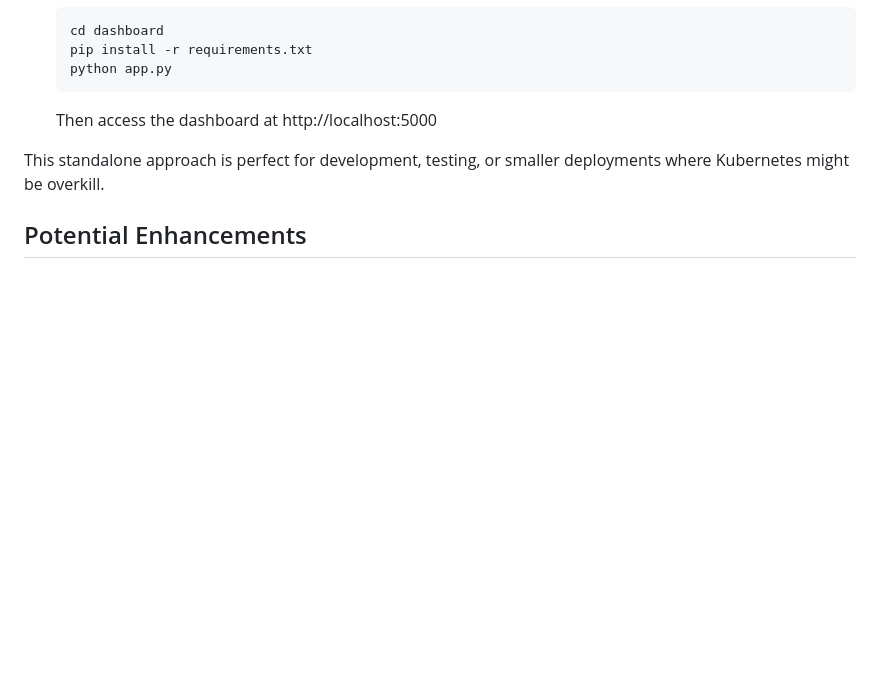
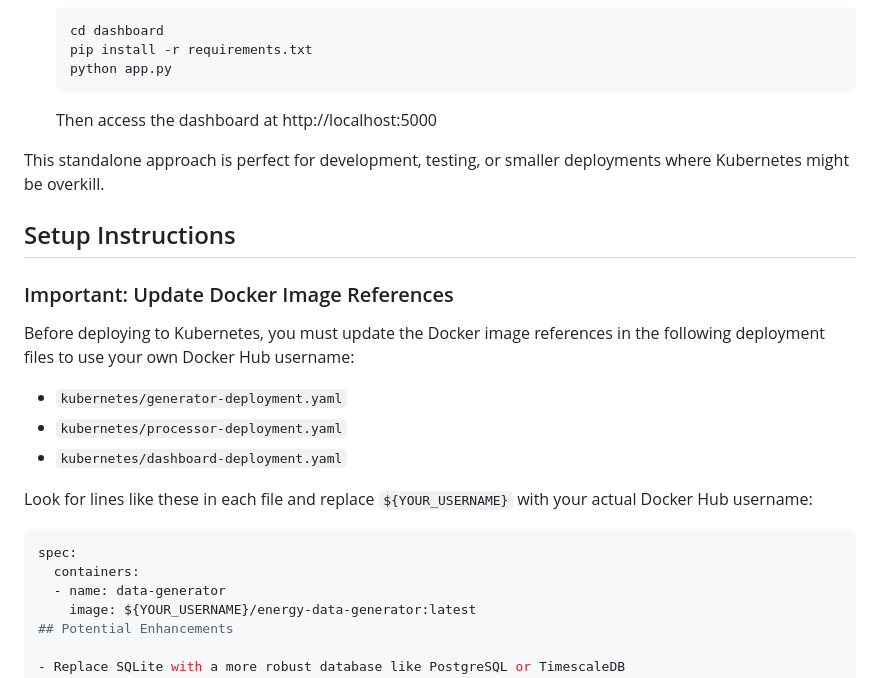
Before and after one commit to Tayer007/realtime-energy-monitor, a Markdown page: README.md, the part around the change. Drawn GitHub-style; blank space fills up the shorter version.

````diff
--- a/README.md
+++ b/README.md
@@ -181,6 +181,23 @@ If you prefer a simpler setup without Kubernetes, you can run each component dir
 
 This standalone approach is perfect for development, testing, or smaller deployments where Kubernetes might be overkill.
 
+## Setup Instructions
+
+### Important: Update Docker Image References
+
+Before deploying to Kubernetes, you must update the Docker image references in the following deployment files to use your own Docker Hub username:
+
+- `kubernetes/generator-deployment.yaml`
+- `kubernetes/processor-deployment.yaml`
+- `kubernetes/dashboard-deployment.yaml`
+
+Look for lines like these in each file and replace `${YOUR_USERNAME}` with your actual Docker Hub username:
+
+```yaml
+spec:
+  containers:
+  - name: data-generator
+    image: ${YOUR_USERNAME}/energy-data-generator:latest
 ## Potential Enhancements
 
 - Replace SQLite with a more robust database like PostgreSQL or TimescaleDB
````
